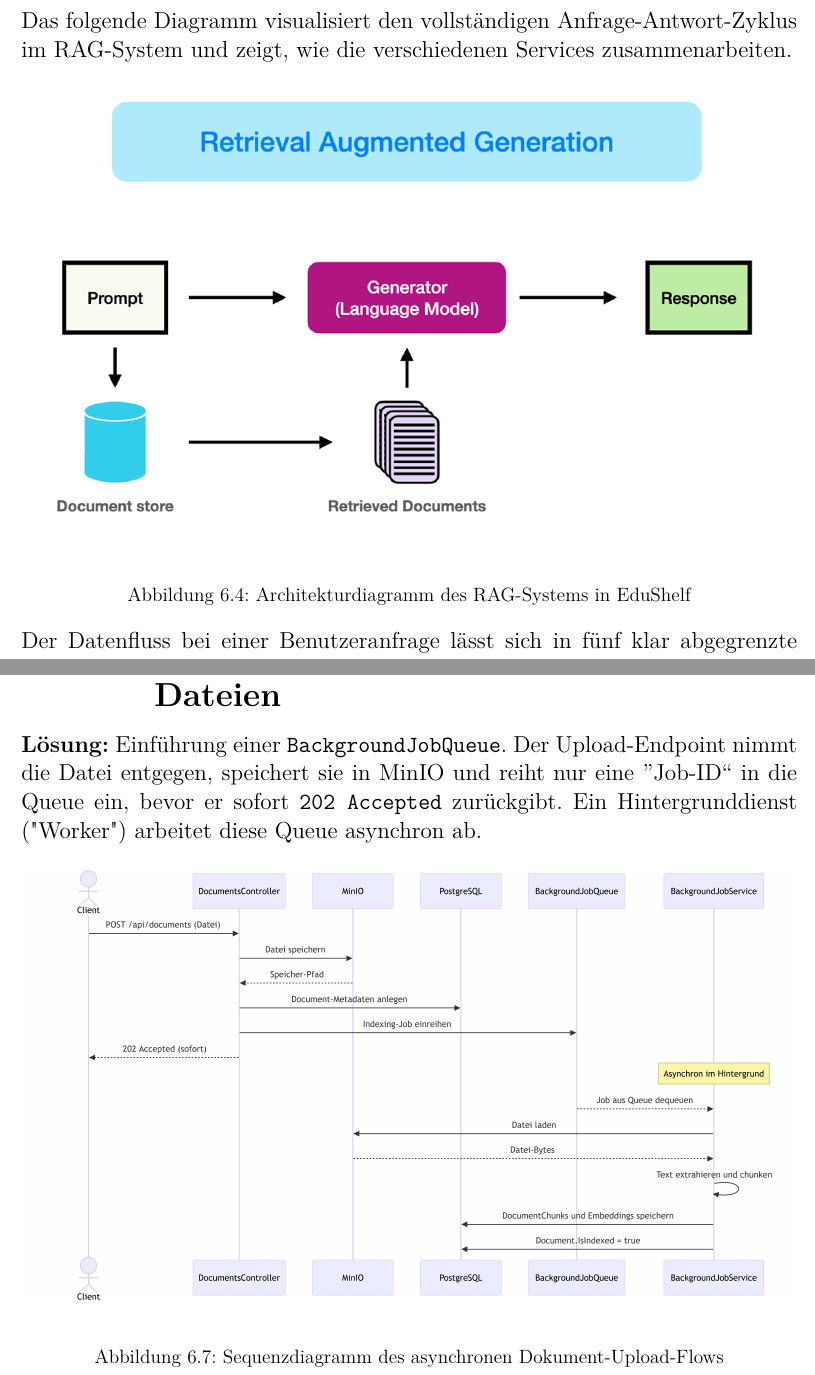
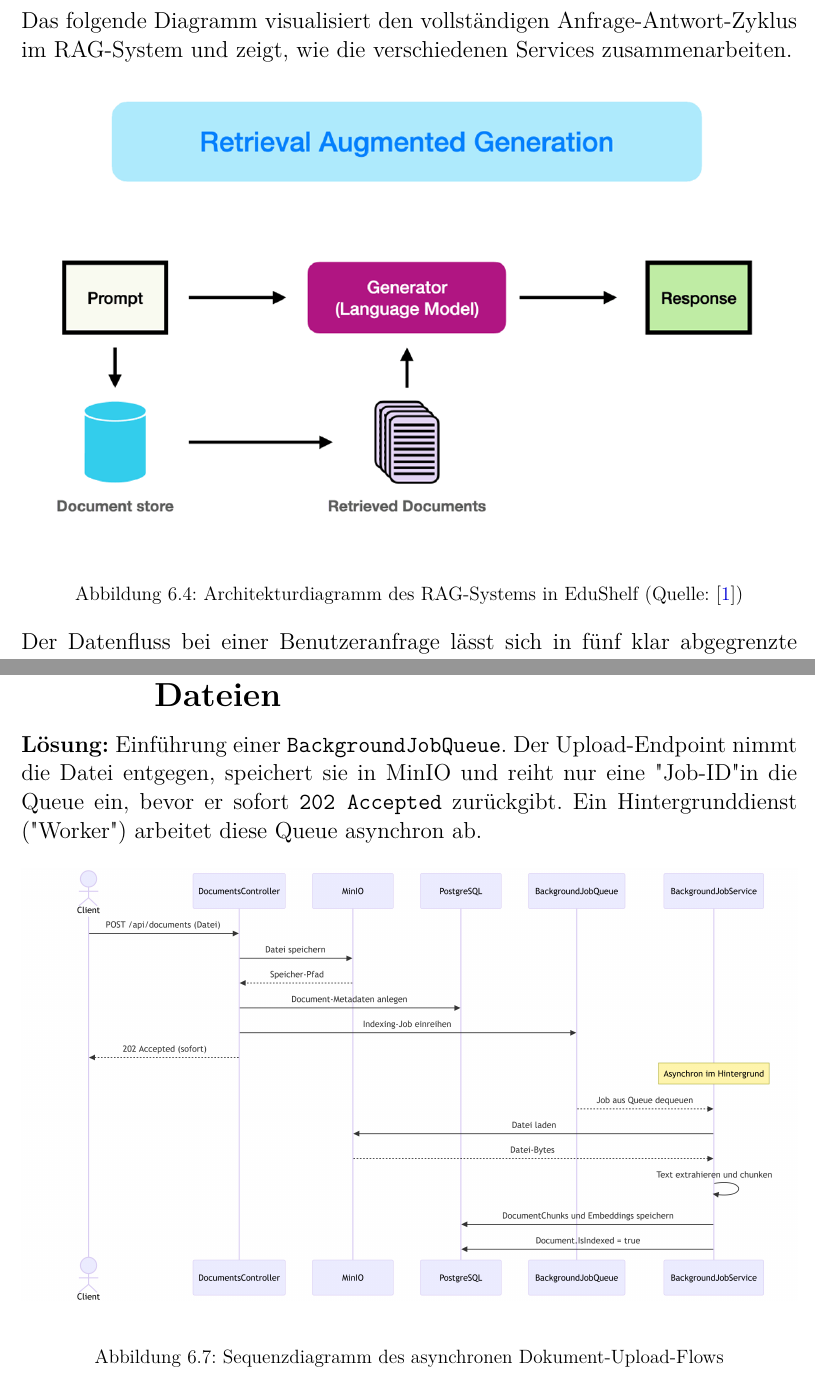
Before and after one commit to PhillipRubaP/EduShelfDocu, a LaTeX thesis (Docu/main.tex, which reads Docu/backend/sec_herausforderungen.tex, Docu/backend/sec_rag.tex): two parts of pages 81 and 93 of 106 before the commit and two parts of pages 82 and 94 of 108 after it, joined at a grey line, cut so that both start at the same text. Compiled offline with pdfLaTeX.

Commit message:
minor changes

```diff
--- a/Docu/backend/sec_herausforderungen.tex
+++ b/Docu/backend/sec_herausforderungen.tex
@@ -4,7 +4,7 @@ Während der Backend-Entwicklung mussten mehrere technische Hürden überwunden
 
 
 \subsection{Blockierende Operationen bei großen Dateien}
-\textbf{Lösung:} Einführung einer \texttt{BackgroundJobQueue}. Der Upload-Endpoint nimmt die Datei entgegen, speichert sie in MinIO und reiht nur eine ''Job-ID`` in die Queue ein, bevor er sofort \texttt{202 Accepted} zurückgibt. Ein Hintergrunddienst ("Worker") arbeitet diese Queue asynchron ab.
+\textbf{Lösung:} Einführung einer \texttt{BackgroundJobQueue}. Der Upload-Endpoint nimmt die Datei entgegen, speichert sie in MinIO und reiht nur eine \textquotedbl Job-ID\textquotedbl in die Queue ein, bevor er sofort \texttt{202 Accepted} zurückgibt. Ein Hintergrunddienst ("Worker") arbeitet diese Queue asynchron ab.
 
 \begin{figure}[H]
     \centering
--- a/Docu/backend/sec_rag.tex
+++ b/Docu/backend/sec_rag.tex
@@ -10,7 +10,7 @@ Das folgende Diagramm visualisiert den vollst\"andigen Anfrage-Antwort-Zyklus im
 \begin{figure}[h]
     \centering
     \includegraphics[width=\textwidth]{img/rag_system.png}
-    \caption{Architekturdiagramm des RAG-Systems in EduShelf}
+    \caption{Architekturdiagramm des RAG-Systems in EduShelf (Quelle: \cite{promptingguideRAG})}
     \label{fig:rag_system}
 \end{figure}
 
```
Also changed, not shown: Docu/literatur.bib (+5 -0 lines), Docu/backend/sec_herausforderungen.tex (2 more changed lines).
